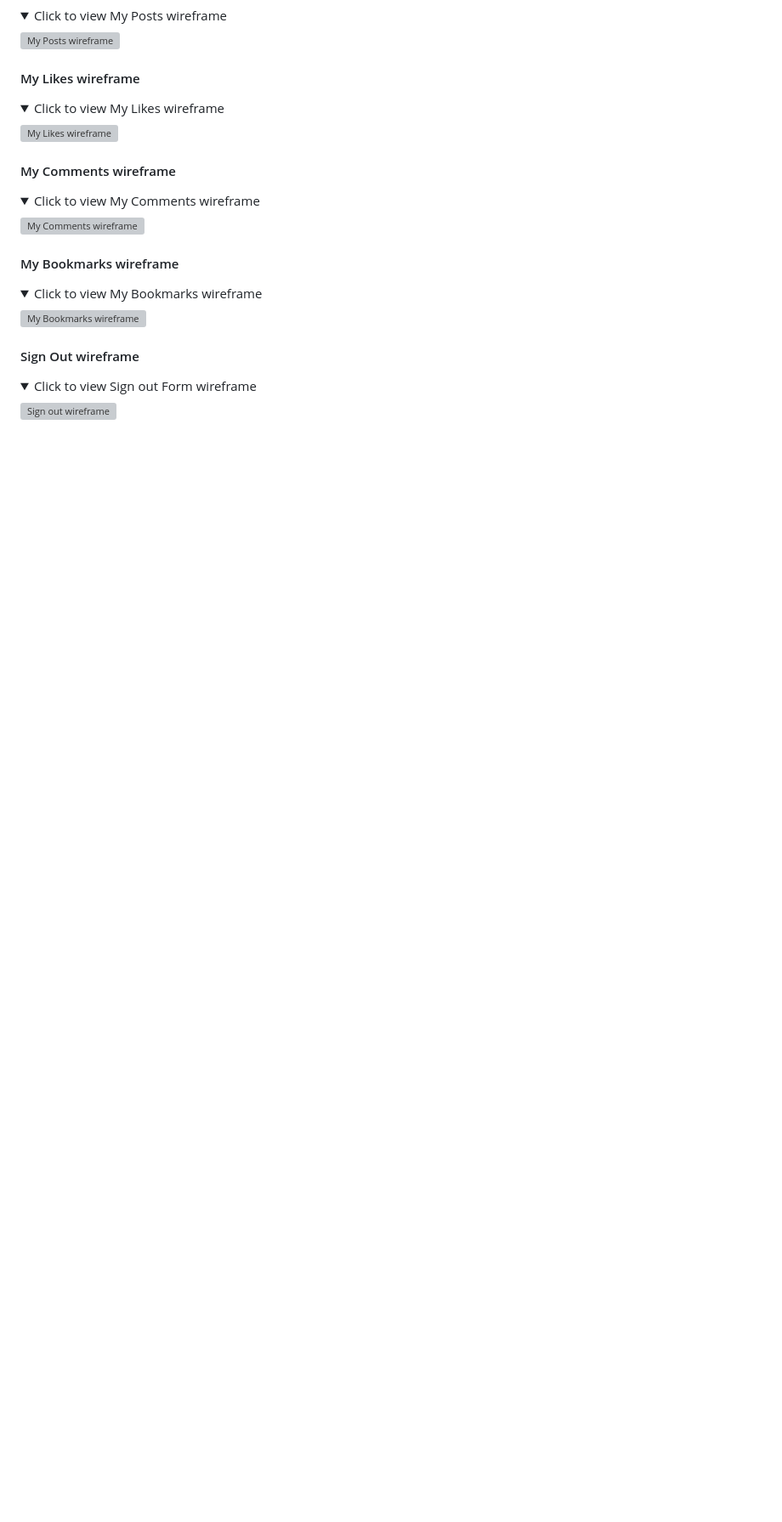
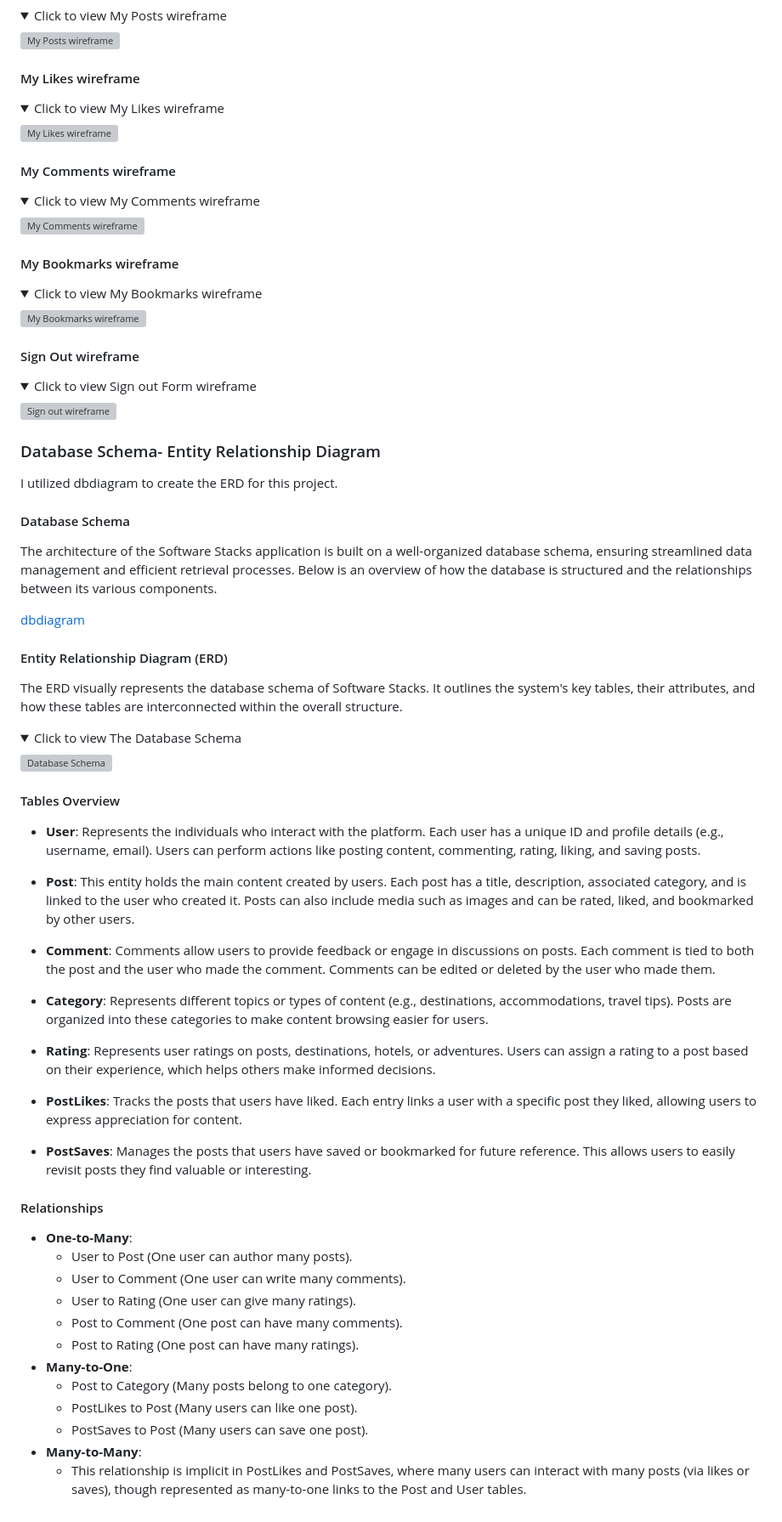
Before and after one commit to HebaAbdulal/voyage_vista, a Markdown page: README.md, the part around the change. Shown at 85% size. Rendered like a GitHub page; folded sections open; blank space fills up the shorter version; grey boxes are pictures that could not be loaded.

Commit message:
Add database schema documentation and ERD visualization, including table structures and relationships (Users, Posts, Comments, Categories, Ratings, Likes, Saves)

```diff
--- a/README.md
+++ b/README.md
@@ -463,3 +463,51 @@ The Structural Plane defines how the website is organized and navigated, focusin
 
   ![Sign out wireframe](static/wireframes/signout.png)
   </details>
+
+### Database Schema- Entity Relationship Diagram
+  I utilized dbdiagram to create the ERD for this project.
+
+  #### Database Schema
+  The architecture of the Software Stacks application is built on a well-organized database schema, ensuring streamlined data management and efficient retrieval processes. Below is an overview of how the database is structured and the relationships between its various components.
+
+  [dbdiagram](https://dbdiagram.io/d/66a404f48b4bb5230e7997fd)
+
+  #### Entity Relationship Diagram (ERD)
+  The ERD visually represents the database schema of Software Stacks. It outlines the system's key tables, their attributes, and how these tables are interconnected within the overall structure.
+
+  <details>
+  <summary>Click to view The Database Schema</summary>
+
+  ![Database Schema](static/wireframes/dbdiagram.png)
+  </details>
+
+  #### Tables Overview
+
+- **User**: Represents the individuals who interact with the platform. Each user has a unique ID and profile details (e.g., username, email). Users can perform actions like posting content, commenting, rating, liking, and saving posts.
+
+- **Post**:  This entity holds the main content created by users. Each post has a title, description, associated category, and is linked to the user who created it. Posts can also include media such as images and can be rated, liked, and bookmarked by other users.
+
+- **Comment**: Comments allow users to provide feedback or engage in discussions on posts. Each comment is tied to both the post and the user who made the comment. Comments can be edited or deleted by the user who made them.
+
+- **Category**: Represents different topics or types of content (e.g., destinations, accommodations, travel tips). Posts are organized into these categories to make content browsing easier for users.
+
+- **Rating**: Represents user ratings on posts, destinations, hotels, or adventures. Users can assign a rating to a post based on their experience, which helps others make informed decisions.
+
+- **PostLikes**: Tracks the posts that users have liked. Each entry links a user with a specific post they liked, allowing users to express appreciation for content.
+
+- **PostSaves**: Manages the posts that users have saved or bookmarked for future reference. This allows users to easily revisit posts they find valuable or interesting.
+
+#### Relationships
+
+- **One-to-Many**:
+  - User to Post (One user can author many posts).
+  - User to Comment (One user can write many comments).
+  - User to Rating (One user can give many ratings).
+  - Post to Comment (One post can have many comments).
+  - Post to Rating (One post can have many ratings).
+- **Many-to-One**:
+  - Post to Category (Many posts belong to one category).
+  - PostLikes to Post (Many users can like one post).
+  - PostSaves to Post (Many users can save one post).
+- **Many-to-Many**:
+  - This relationship is implicit in PostLikes and PostSaves, where many users can interact with many posts (via likes or saves), though represented as many-to-one links to the Post and User tables.
```
